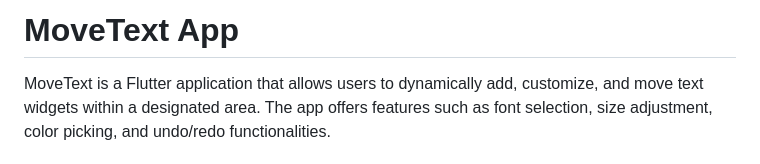
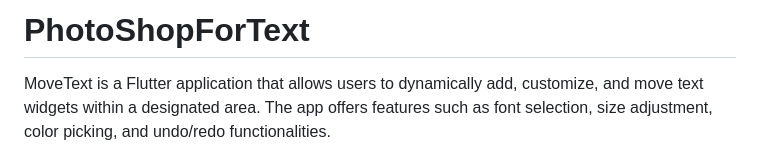
Before and after one commit to RishiMaddi1/PhotoShopForText, a Markdown page: README.md, the part around the change. Drawn GitHub-style.

```diff
--- a/README.md
+++ b/README.md
@@ -1,4 +1,4 @@
-# MoveText App
+# PhotoShopForText
 MoveText is a Flutter application that allows users to dynamically add, customize, and move text widgets within a designated area. The app offers features such as font selection, size adjustment, color picking, and undo/redo functionalities.
 
 ## Features
```
